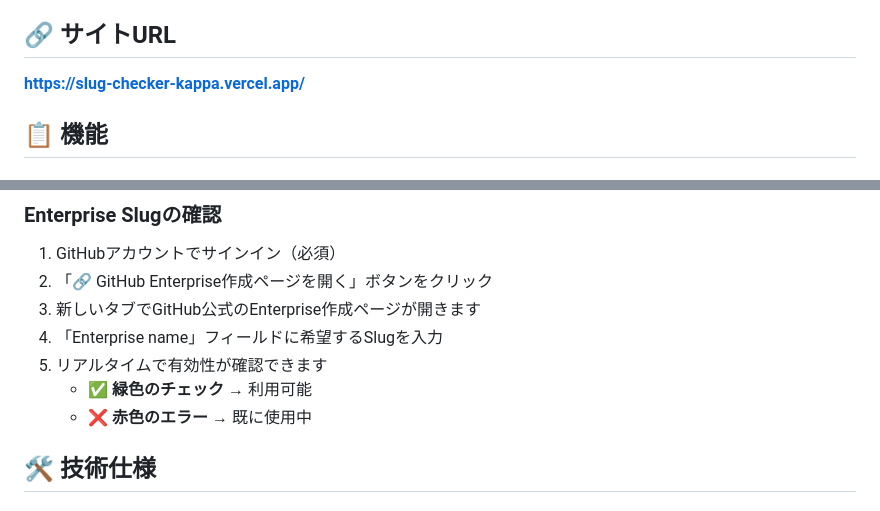
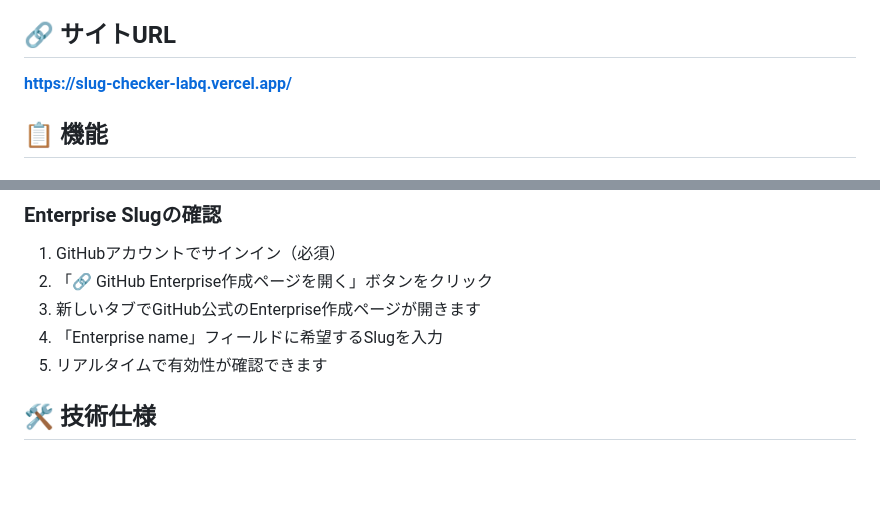
Before and after one commit to yutaka-art/slug-checker, a Markdown page: README.md, 2 parts joined by grey strips. GitHub-like rendering; blank space fills up the shorter version.

Commit message:
docs: READMEのサイトURLを更新し、Enterprise Slugチェックの説明を簡略化

```diff
--- a/README.md
+++ b/README.md
@@ -4,7 +4,7 @@ GitHubのユーザー名とEnterprise Slugの利用可否を簡単にチェッ
 
 ## 🔗 サイトURL
 
-**https://slug-checker-kappa.vercel.app/**
+**https://slug-checker-labq.vercel.app/**
 
 ## 📋 機能
 
@@ -44,8 +44,6 @@ GitHubのユーザー名とEnterprise Slugの利用可否を簡単にチェッ
 3. 新しいタブでGitHub公式のEnterprise作成ページが開きます
 4. 「Enterprise name」フィールドに希望するSlugを入力
 5. リアルタイムで有効性が確認できます
-   - ✅ **緑色のチェック** → 利用可能
-   - ❌ **赤色のエラー** → 既に使用中
 
 ## 🛠️ 技術仕様
 
```
